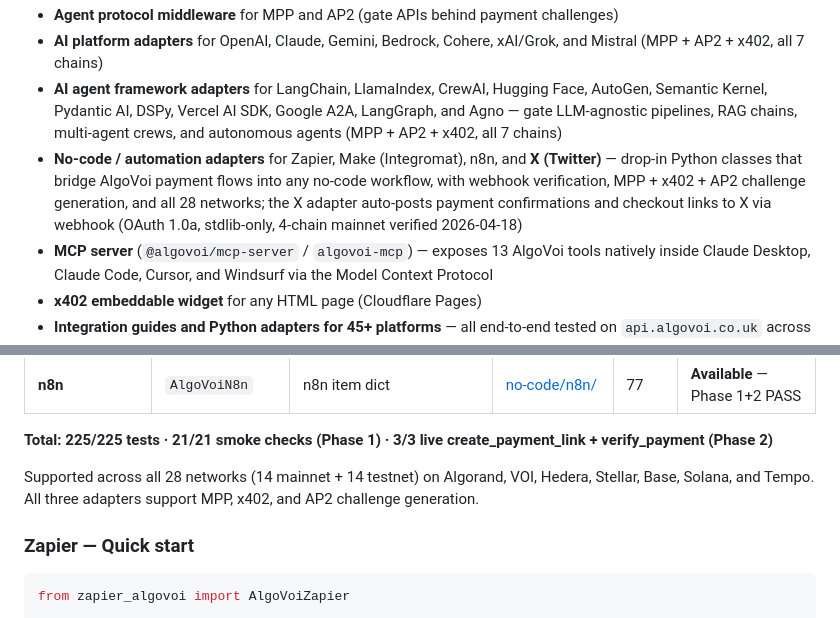
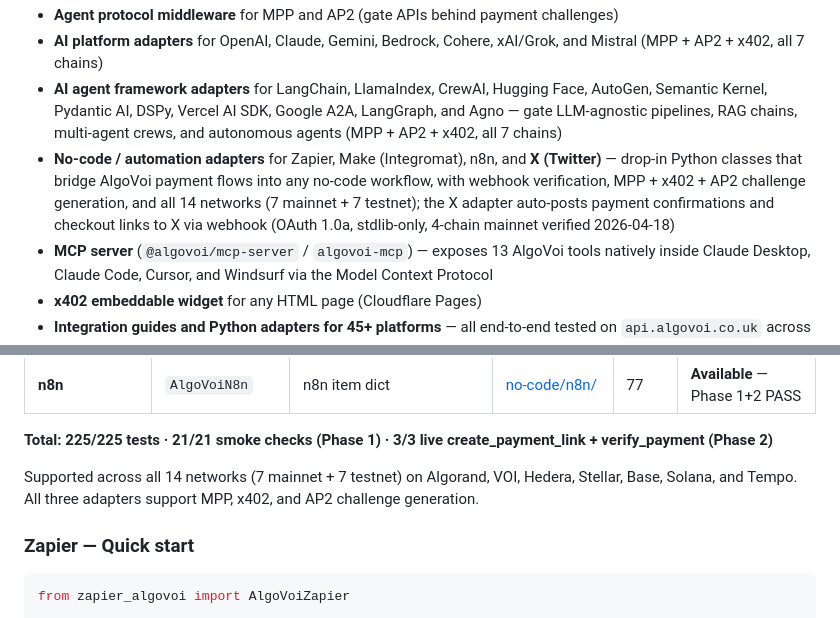
Before and after one commit to chopmob-cloud/AlgoVoi-Platform-Adapters, a Markdown page: README.md, 2 parts joined by grey strips. Rendered like a GitHub page.

Commit message:
docs(readme): correct network count to 14 (7 mainnet + 7 testnet)
Signed-off-by: AlgoVoi <chopmob@gmail.com>

```diff
--- a/README.md
+++ b/README.md
@@ -41,7 +41,7 @@ Included:
 - **Agent protocol middleware** for MPP and AP2 (gate APIs behind payment challenges)
 - **AI platform adapters** for OpenAI, Claude, Gemini, Bedrock, Cohere, xAI/Grok, and Mistral (MPP + AP2 + x402, all 7 chains)
 - **AI agent framework adapters** for LangChain, LlamaIndex, CrewAI, Hugging Face, AutoGen, Semantic Kernel, Pydantic AI, DSPy, Vercel AI SDK, Google A2A, LangGraph, and Agno — gate LLM-agnostic pipelines, RAG chains, multi-agent crews, and autonomous agents (MPP + AP2 + x402, all 7 chains)
-- **No-code / automation adapters** for Zapier, Make (Integromat), n8n, and **X (Twitter)** — drop-in Python classes that bridge AlgoVoi payment flows into any no-code workflow, with webhook verification, MPP + x402 + AP2 challenge generation, and all 28 networks; the X adapter auto-posts payment confirmations and checkout links to X via webhook (OAuth 1.0a, stdlib-only, 4-chain mainnet verified 2026-04-18)
+- **No-code / automation adapters** for Zapier, Make (Integromat), n8n, and **X (Twitter)** — drop-in Python classes that bridge AlgoVoi payment flows into any no-code workflow, with webhook verification, MPP + x402 + AP2 challenge generation, and all 14 networks (7 mainnet + 7 testnet); the X adapter auto-posts payment confirmations and checkout links to X via webhook (OAuth 1.0a, stdlib-only, 4-chain mainnet verified 2026-04-18)
 - **MCP server** (`@algovoi/mcp-server` / `algovoi-mcp`) — exposes 13 AlgoVoi tools natively inside Claude Desktop, Claude Code, Cursor, and Windsurf via the Model Context Protocol
 - **x402 embeddable widget** for any HTML page (Cloudflare Pages)
 - **Integration guides and Python adapters for 45+ platforms** — all end-to-end tested on `api.algovoi.co.uk` across all 7 chains
@@ -1146,7 +1146,7 @@ All three adapters were shipped on **17 April 2026** and are Comet-validated end
 
 **Total: 225/225 tests · 21/21 smoke checks (Phase 1) · 3/3 live create_payment_link + verify_payment (Phase 2)**
 
-Supported across all 28 networks (14 mainnet + 14 testnet) on Algorand, VOI, Hedera, Stellar, Base, Solana, and Tempo. All three adapters support MPP, x402, and AP2 challenge generation.
+Supported across all 14 networks (7 mainnet + 7 testnet) on Algorand, VOI, Hedera, Stellar, Base, Solana, and Tempo. All three adapters support MPP, x402, and AP2 challenge generation.
 
 ### Zapier — Quick start
 
```
